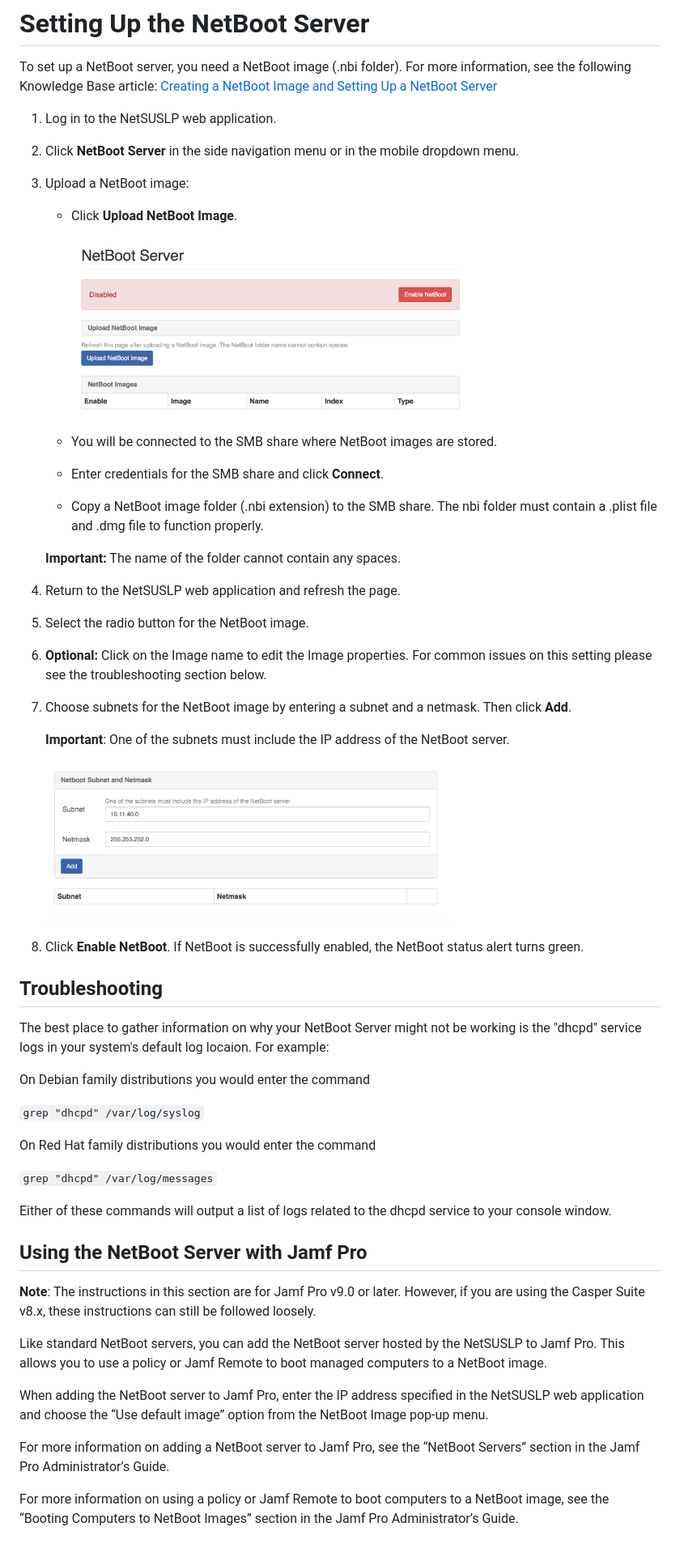
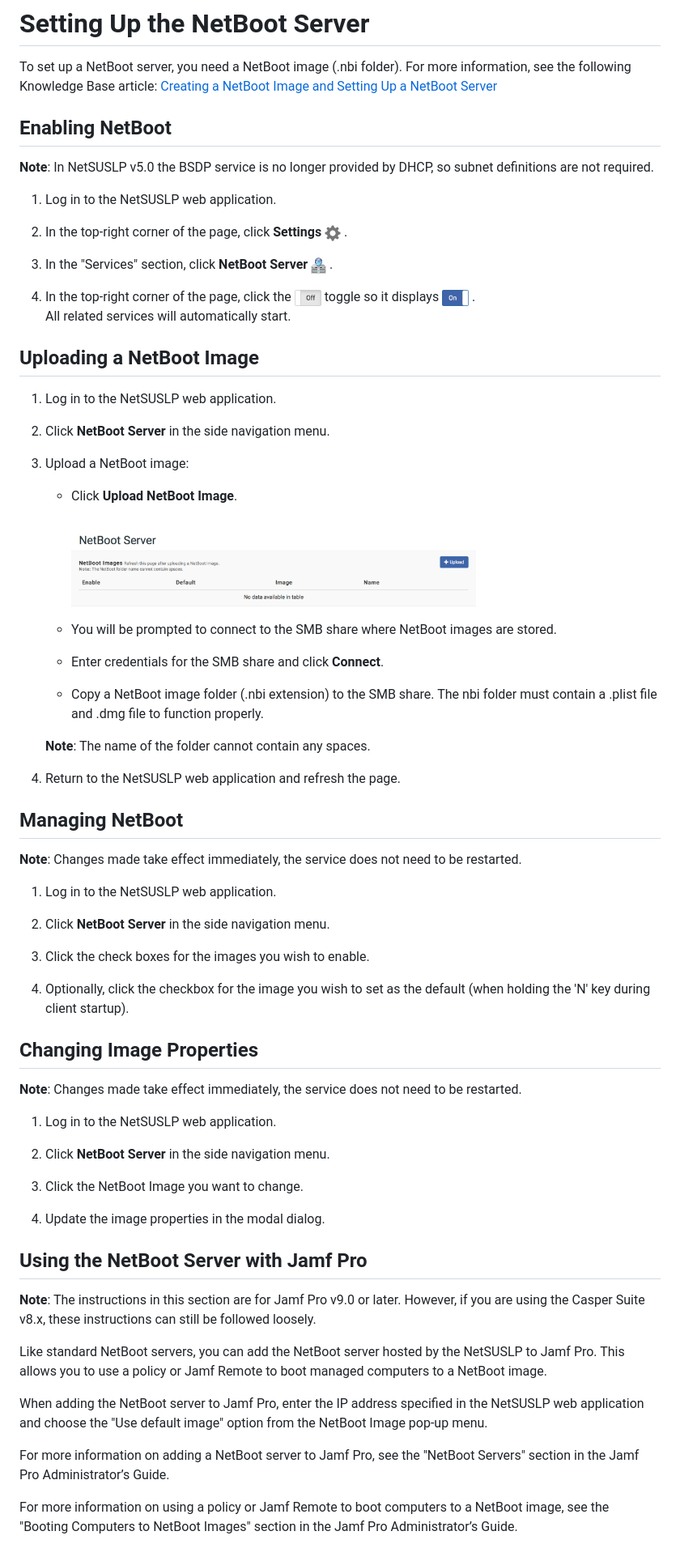
Before and after one commit to jamf/NetSUS, a Markdown page: docs/netboot.md, the part around the change. Shown: that part at 81% size. GitHub-like rendering; pictures changed too: docs/images/attachments/netboot.png.

```diff
--- a/docs/netboot.md
+++ b/docs/netboot.md
@@ -3,48 +3,63 @@
 To set up a NetBoot server, you need a NetBoot image (.nbi folder). For more information, see the following Knowledge Base article:
 [Creating a NetBoot Image and Setting Up a NetBoot Server](https://www.jamf.com/jamf-nation/articles/307/creating-a-netboot-image-and-setting-up-a-netboot-server)
 
+
+## Enabling NetBoot
+**Note**: In NetSUSLP v5.0 the BSDP service is no longer provided by DHCP, so subnet definitions are not required.
+
 1. Log in to the NetSUSLP web application.
 
-2. Click **NetBoot Server** in the side navigation menu or in the mobile dropdown menu.
+2. In the top-right corner of the page, click **Settings** <img height="20" src="images/thumbnails/settings_menu.png"> .
+
+3. In the "Services" section, click **NetBoot Server** <img height="20" src="images/thumbnails/netboot_icon.png"> .
+
+4. In the top-right corner of the page, click the <img height="20" src="images/thumbnails/toggle_off.png"> toggle so it displays <img height="20" src="images/thumbnails/toggle_on.png"> .\
+   All related services will automatically start.
+
+
+## Uploading a NetBoot Image
+
+1. Log in to the NetSUSLP web application.
+
+2. Click **NetBoot Server** in the side navigation menu.
 
 3. Upload a NetBoot image:
 	* Click **Upload NetBoot Image**.
 
 		<img src="images/attachments/netboot.png" width="500">
 
-	* You will be connected to the SMB share where NetBoot images are stored.
+	* You will be prompted to connect to the SMB share where NetBoot images are stored.
 	* Enter credentials for the SMB share and click **Connect**.
 	* Copy a NetBoot image folder (.nbi extension) to the SMB share. The nbi folder must contain a .plist file and .dmg file to function properly.
 
-	**Important:** The name of the folder cannot contain any spaces.
+	**Note**: The name of the folder cannot contain any spaces.
 
 4. Return to the NetSUSLP web application and refresh the page.
 
-5. Select the radio button for the NetBoot image.
 
-6. **Optional:** Click on the Image name to edit the Image properties. For common issues on this setting please see the troubleshooting section below.
+## Managing NetBoot
+**Note**: Changes made take effect immediately, the service does not need to be restarted.
 
-7. Choose subnets for the NetBoot image by entering a subnet and a netmask. Then click **Add**.
+1. Log in to the NetSUSLP web application.
 
-	**Important**: One of the subnets must include the IP address of the NetBoot server.
+2. Click **NetBoot Server** in the side navigation menu.
 
-	<img src="images/attachments/netboot_lower.png" width="500">
+3. Click the check boxes for the images you wish to enable.
 
-8. Click **Enable NetBoot**. If NetBoot is successfully enabled, the NetBoot status alert turns green.
+4. Optionally, click the checkbox for the image you wish to set as the default (when holding the 'N' key during client startup).
 
-## Troubleshooting
 
-The best place to gather information on why your NetBoot Server might not be working is the "dhcpd" service logs in your system's default log locaion. For example:
+## Changing Image Properties
+**Note**: Changes made take effect immediately, the service does not need to be restarted.
 
-On Debian family distributions you would enter the command
+1. Log in to the NetSUSLP web application.
 
-`grep "dhcpd" /var/log/syslog`
+2. Click **NetBoot Server** in the side navigation menu.
 
-On Red Hat family distributions you would enter the command
+3. Click the NetBoot Image you want to change.
 
-`grep "dhcpd" /var/log/messages`
+4. Update the image properties in the modal dialog.
 
-Either of these commands will output a list of logs related to the dhcpd service to your console window.
 
 ## Using the NetBoot Server with Jamf Pro
 
@@ -52,8 +67,8 @@ Either of these commands will output a list of logs related to the dhcpd service
 
 Like standard NetBoot servers, you can add the NetBoot server hosted by the NetSUSLP to Jamf Pro. This allows you to use a policy or Jamf Remote to boot managed computers to a NetBoot image.
 
-When adding the NetBoot server to Jamf Pro, enter the IP address specified in the NetSUSLP web application and choose the “Use default image” option from the NetBoot Image pop-up menu.
+When adding the NetBoot server to Jamf Pro, enter the IP address specified in the NetSUSLP web application and choose the "Use default image" option from the NetBoot Image pop-up menu.
 
-For more information on adding a NetBoot server to Jamf Pro, see the “NetBoot Servers” section in the Jamf Pro Administrator’s Guide.
+For more information on adding a NetBoot server to Jamf Pro, see the "NetBoot Servers" section in the Jamf Pro Administrator’s Guide.
 
-For more information on using a policy or Jamf Remote to boot computers to a NetBoot image, see the “Booting Computers to NetBoot Images” section in the Jamf Pro Administrator’s Guide.
+For more information on using a policy or Jamf Remote to boot computers to a NetBoot image, see the "Booting Computers to NetBoot Images" section in the Jamf Pro Administrator’s Guide.
```
Also changed, not shown: docs/images/attachments/netboot_images.png (added).
